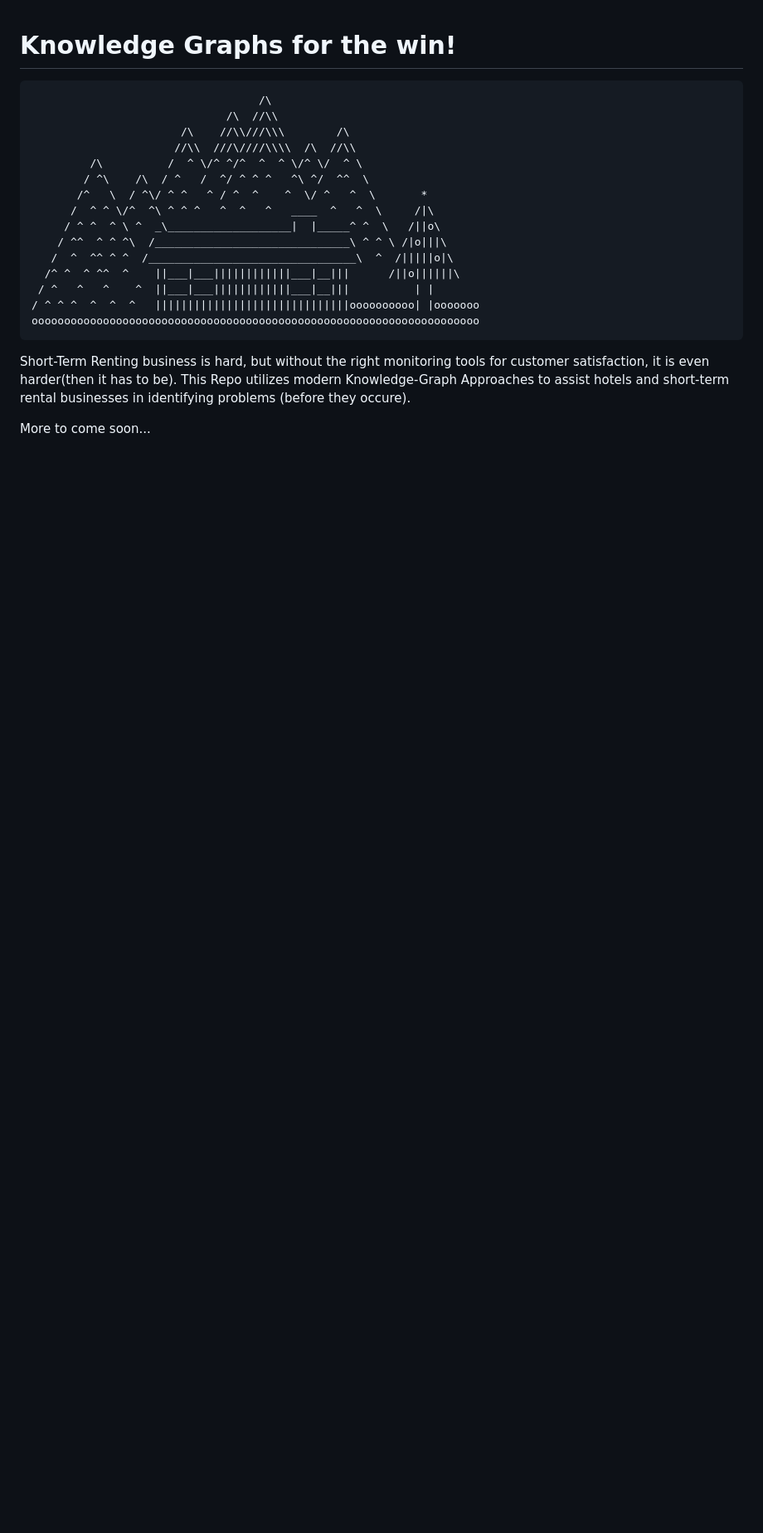
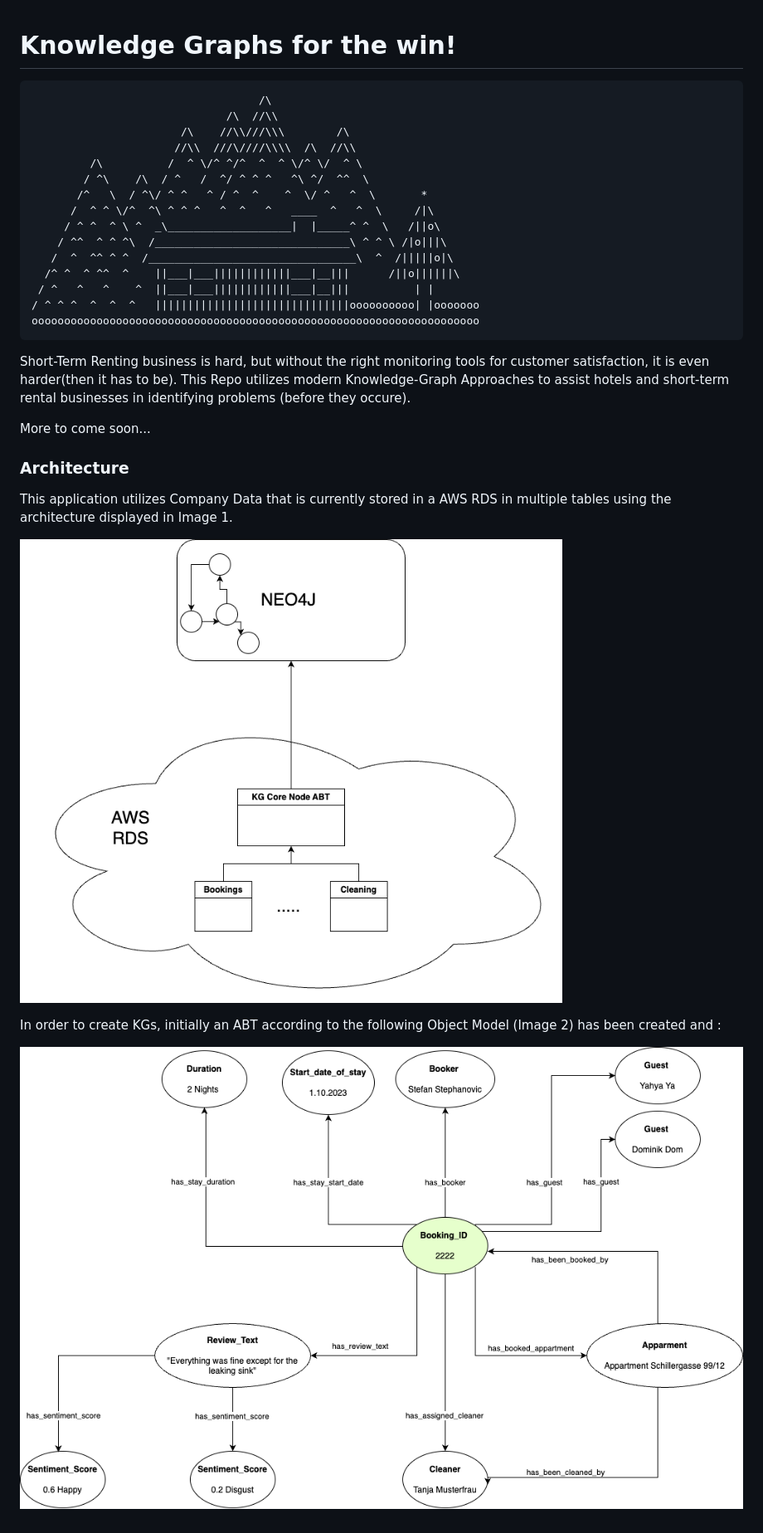
Before and after one commit to dominik-pichler/Review_me_if_you_can, a Markdown page: README.md, the part around the change. Shown: that part at 83% size. Drawn GitHub-style; pictures changed too: Architecture.png (added), ER_Booking.drawio.png (added); blank space fills up the shorter version.

```diff
--- a/README.md
+++ b/README.md
@@ -21,3 +21,13 @@ Short-Term Renting business is hard, but without the right monitoring tools for
 This Repo utilizes modern Knowledge-Graph Approaches to assist hotels and short-term rental businesses in identifying problems (before they occure).
 
 More to come soon...
+
+
+### Architecture
+This application utilizes Company Data that is currently stored in a AWS RDS in multiple tables using the architecture displayed in Image 1.
+
+![Architecture.png](Architecture.png)
+
+In order to create KGs, initially an ABT according to the following Object Model (Image 2) has been created and :
+
+![ER_Booking.drawio.png](ER_Booking.drawio.png )
```
Also changed, not shown: 10 other files.
